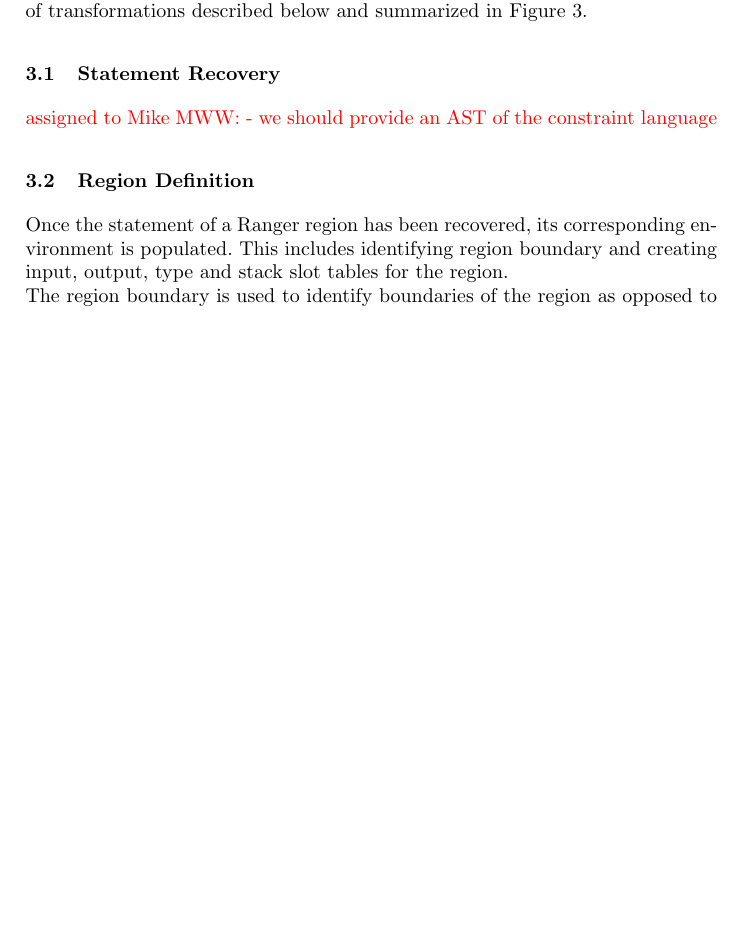
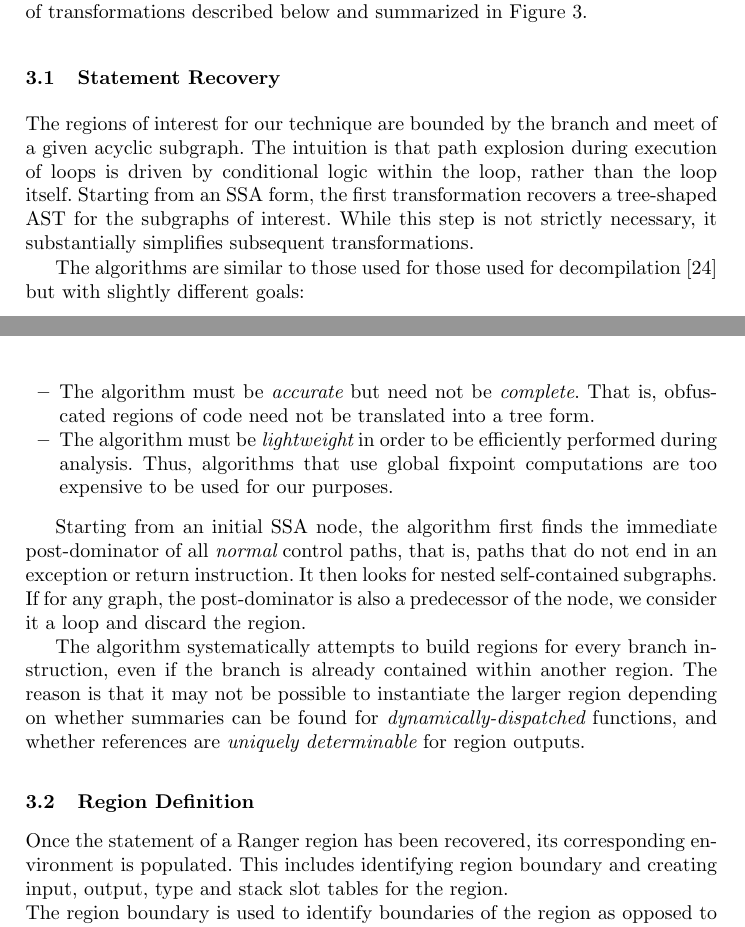
Before and after one commit to sohah/ISSTA-Veritesting, a LaTeX paper (main.tex, which reads technique.tex): part of page 6 of 16 before the commit and two parts of pages 6 and 7 of 17 after it, the two joined at a grey line, cut so that both start at the same text, the shorter picture padded with empty space. Compiled offline with pdfLaTeX.

Commit message:
MWW: added small section on AST construction

```diff
--- a/technique.tex
+++ b/technique.tex
@@ -96,8 +96,32 @@ in Figure~\ref{fig:overview}.
 
 \subsection{Statement Recovery}
 \label{sec:static-analysis}
+
+The regions of interest for our technique are bounded by the branch and meet of a given acyclic subgraph.  The intuition is that path explosion during execution of loops is driven by conditional logic within the loop, rather than the loop itself.
+Starting from an SSA form, the first transformation recovers a tree-shaped AST for the subgraphs of interest.  While this step is not strictly necessary, it substantially simplifies subsequent transformations.
+
+The algorithms are similar to those used for those used for decompilation~\cite{Yakdan15@decompilation} but with slightly different goals:
+\begin{itemize}
+    \item The algorithm must be {\em accurate} but need not be {\em complete}.  That is, obfuscated regions of code need not be translated into a tree form.
+    \item The algorithm must be {\em lightweight} in order to be efficiently performed during analysis.  Thus, algorithms that use global fixpoint computations are
+        too expensive to be used for our purposes.
+\end{itemize}
+
+Starting from an initial SSA node, the algorithm first finds the immediate post-dominator of all {\em normal} control paths, that is, paths that do not end in an exception or return instruction.  It then looks for nested self-contained subgraphs.  If for any graph, the post-dominator is also a predecessor of the node, we consider it a loop and discard the region.
+
+The algorithm systematically attempts to build regions for every branch instruction, even if the branch is already contained within another region.  The reason is that it may not be possible to instantiate the larger region depending on whether summaries can be found for {\em dynamically-dispatched} functions, and whether references are {\em uniquely determinable} for region outputs.
+
+\iffalse
+\begin{verbatim}
+
+stmt ::= stmt ;
+
+
+\end{verbatim}
+
 \vaibhav{assigned to Mike}
 \mike{MWW: - we should provide an AST of the constraint language}
+\fi
 
 \subsection{Region Definition}
 Once the statement of a Ranger region has been recovered, its corresponding environment is populated.
```
Also changed, not shown: references.bib (+11 -0 lines), main.pdf.
